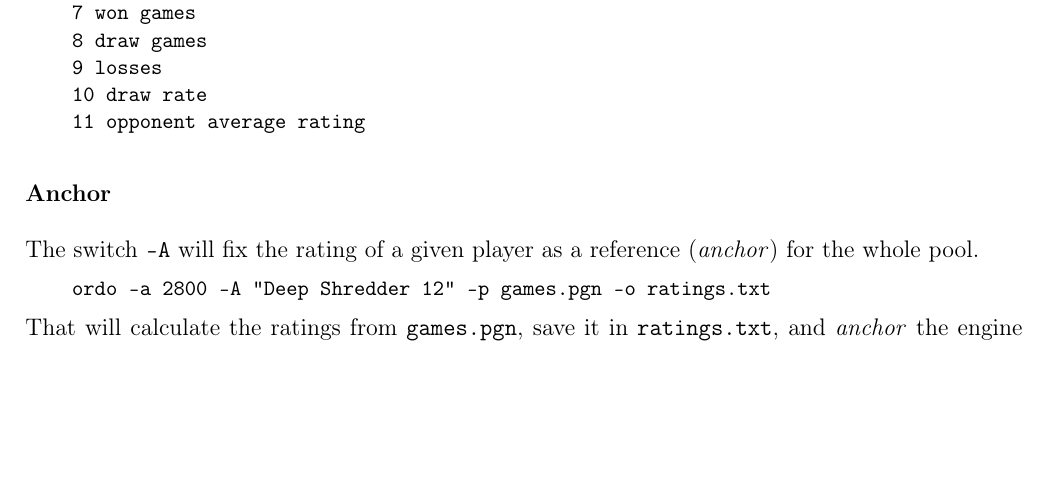
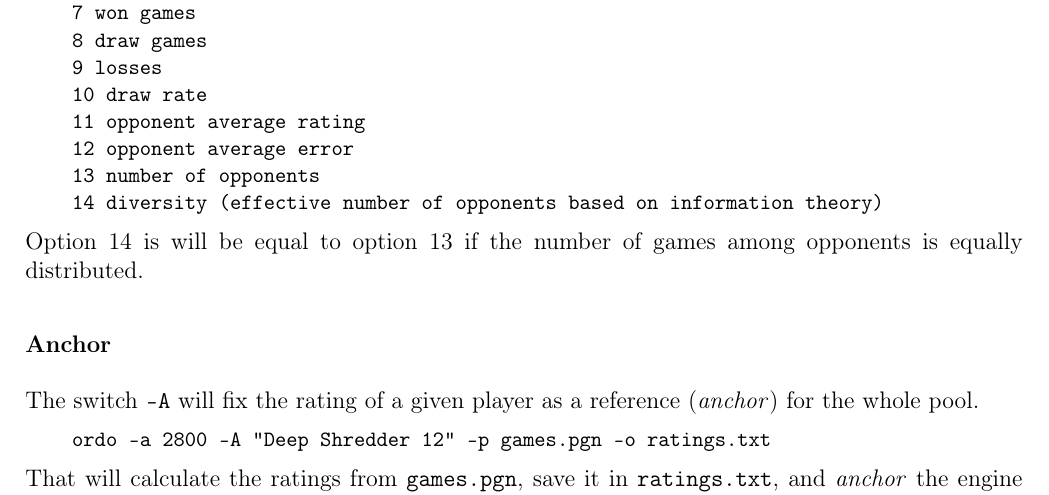
Before and after one commit to michiguel/Ordo, a LaTeX paper (manual.tex, which reads version.txt): part of page 3 of 17 before the commit and part of page 3 of 18 after it, cut so that both start at the same text, the shorter picture padded with empty space. Compiled offline with pdfLaTeX.

Commit message:
[1.0.9.4] modify manual.tex

```diff
--- a/manual.tex
+++ b/manual.tex
@@ -176,7 +176,12 @@ The default output is \swtch{"0,1,2,3,4,5"}.
  8 draw games\\
  9 losses\\
 10 draw rate\\
-11 opponent average rating}
+11 opponent average rating\\
+12 opponent average error\\
+13 number of opponents\\
+14 diversity (effective number of opponents based on information theory)}
+
+Option 14 is will be equal to option 13 if the number of games among opponents is equally distributed.
 
 \subsubsection*{Anchor}
 The switch \swtch{-A} will fix the rating of a given player as a reference (\textit{anchor}) for the whole pool.
--- a/version.txt
+++ b/version.txt
@@ -1 +1 @@
-1.0.9.3
+1.0.9.4
```
Also changed, not shown: 1 other file.
